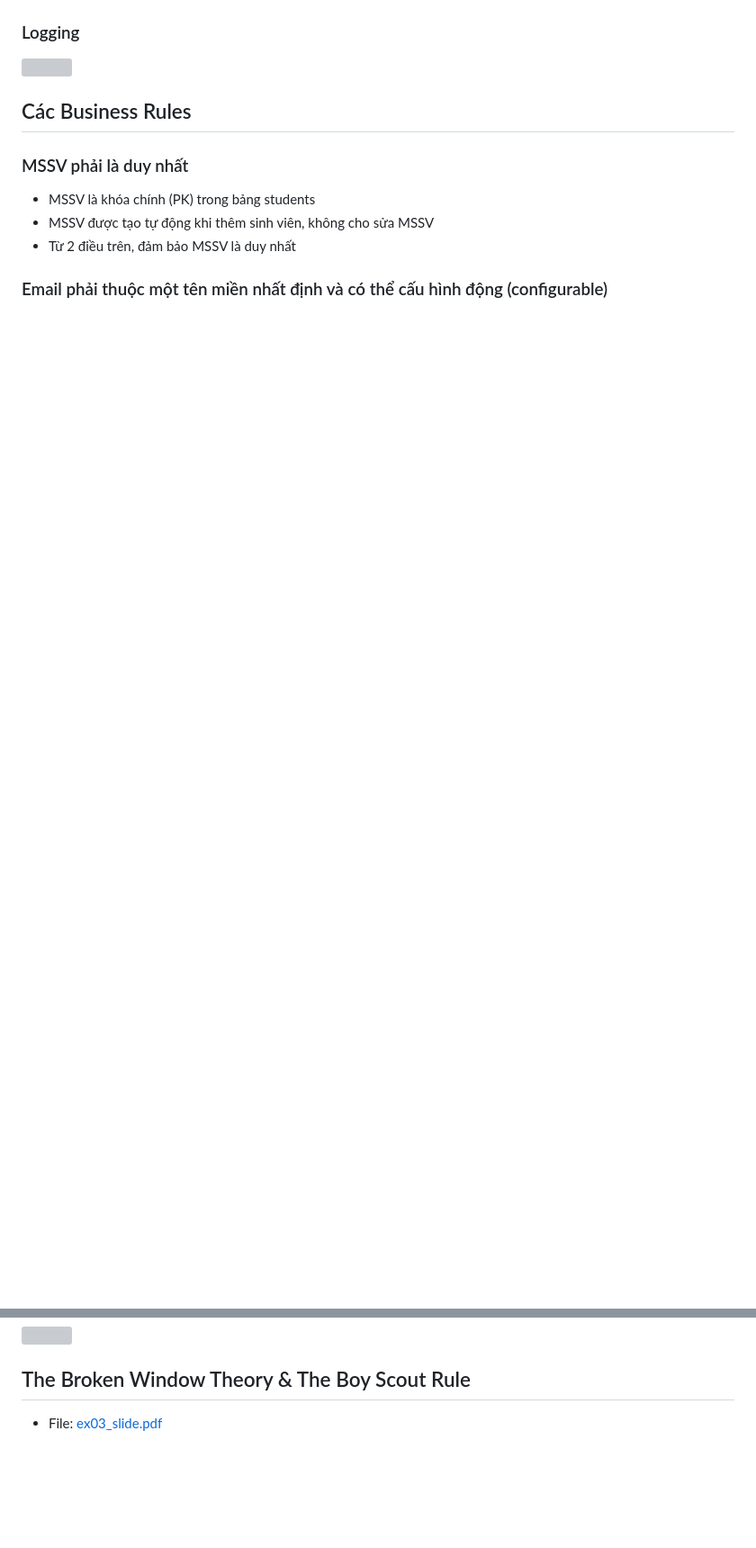
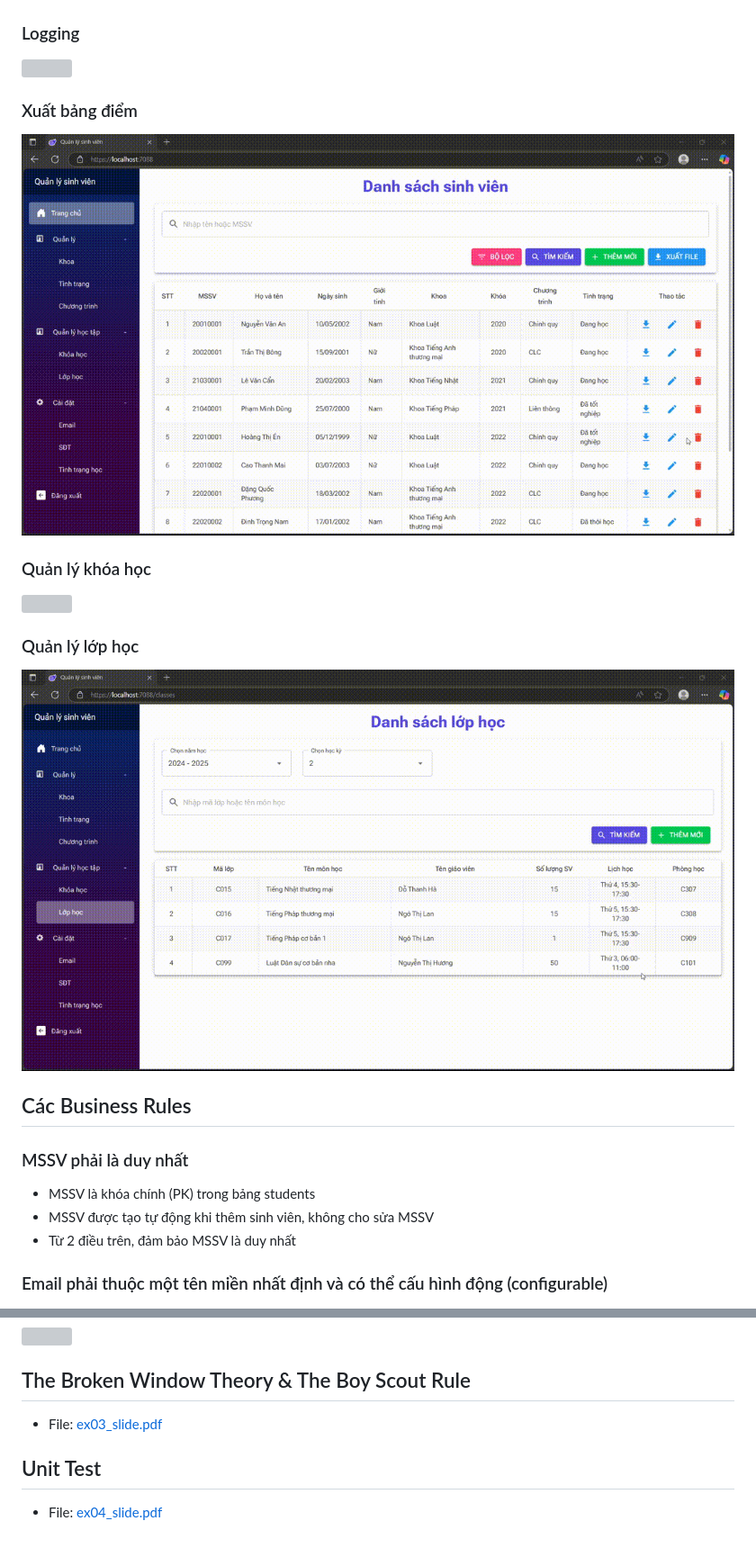
Before and after one commit to nhan925/_underscore-Ex-FE, a Markdown page: README.md, 2 parts joined by grey strips. Shown: that part at 90% size. GitHub-like rendering; pictures changed too: pics/class.gif (added), pics/transcript.gif (added); blank space fills up the shorter version; grey boxes are pictures that could not be loaded.

Commit message:
add some pics & modify readme

```diff
--- a/README.md
+++ b/README.md
@@ -66,6 +66,15 @@ student_management_fe/
 ### Logging
 <img src="./pics/logging.gif" width=50%/>
 
+### Xuất bảng điểm
+<img src="./pics/transcript.gif" width=50%/>
+
+### Quản lý khóa học
+<img src="./pics/course.gif" width=50%/>
+
+### Quản lý lớp học
+<img src="./pics/class.gif" width=50%/>
+
 ## Các Business Rules
 ### MSSV phải là duy nhất
 - MSSV là khóa chính (PK) trong bảng students
@@ -82,4 +91,7 @@ student_management_fe/
 <img src="./pics/status_config.gif" width=50%/>
 
 ## The Broken Window Theory & The Boy Scout Rule
-- File: <a href=./docs/ex03_slide.pdf>ex03_slide.pdf</a>
+- File: <a href=./docs/ex03/ex03_slide.pdf>ex03_slide.pdf</a>
+
+## Unit Test
+- File: <a href=./docs/ex04/ex04_slide.pdf>ex04_slide.pdf</a>
```
Also changed, not shown: 1 other file.
